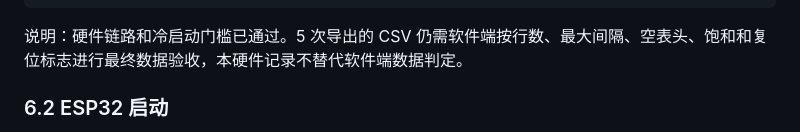
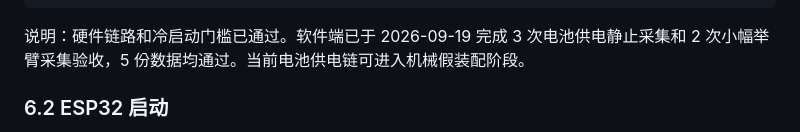
Before and after one commit to koreever66/kineshoot-initial-debug-v1, a Markdown page: docs/hardware/H2_ASSEMBLY_RUNBOOK.md, the part around the change. Rendered like a GitHub page.

````diff
--- a/docs/hardware/H2_ASSEMBLY_RUNBOOK.md
+++ b/docs/hardware/H2_ASSEMBLY_RUNBOOK.md
@@ -297,7 +297,7 @@ ON 后蓝灯恢复：                  正常
 电池供电采集：                   3 次静止 + 2 次小幅举臂已完成并导出
 ```
 
-说明：硬件链路和冷启动门槛已通过。5 次导出的 CSV 仍需软件端按行数、最大间隔、空表头、饱和和复位标志进行最终数据验收，本硬件记录不替代软件端数据判定。
+说明：硬件链路和冷启动门槛已通过。软件端已于 2026-09-19 完成 3 次电池供电静止采集和 2 次小幅举臂采集验收，5 份数据均通过。当前电池供电链可进入机械假装配阶段。
 
 ### 6.2 ESP32 启动
 
````
Also changed, not shown: docs/hardware/SOFTWARE_SYNC_2026-09-19.md (+7 -2 lines).
